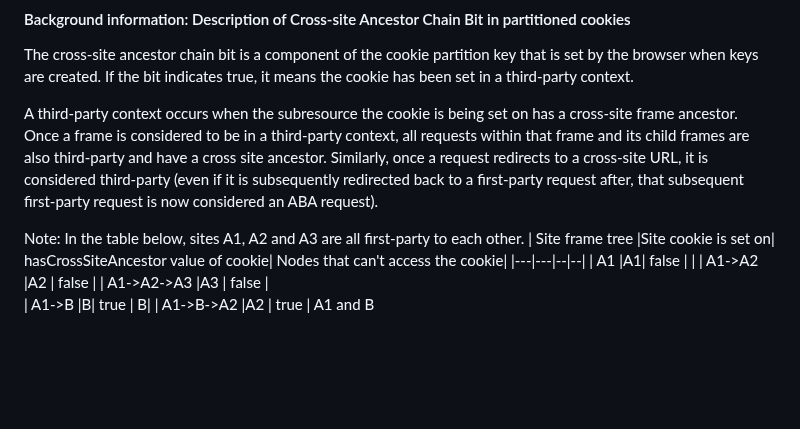
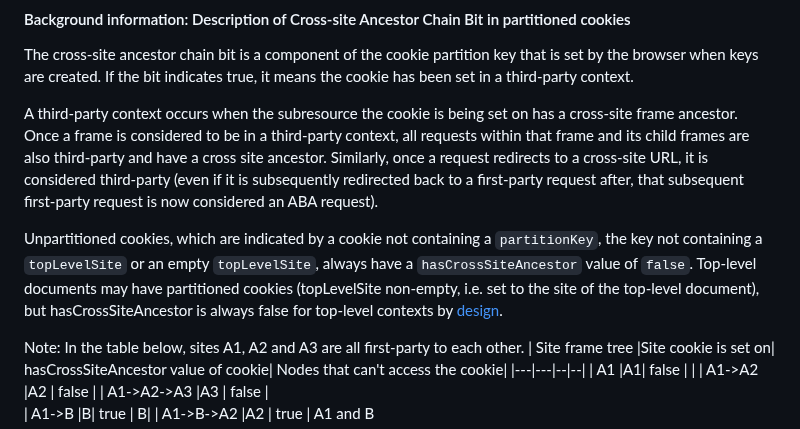
Before and after one commit to w3c/webextensions, a Markdown page: proposals/hasCrossSiteAncestor.md, the part around the change. Drawn GitHub-style; blank space fills up the shorter version.

```diff
--- a/proposals/hasCrossSiteAncestor.md
+++ b/proposals/hasCrossSiteAncestor.md
@@ -10,6 +10,8 @@ The cross-site ancestor chain bit is a component of the cookie partition key tha
 
 A third-party context occurs when the subresource the cookie is being set on has a cross-site frame ancestor.
 Once a frame is considered to be in a third-party context, all requests within that frame and its child frames are also third-party and have a cross site ancestor. Similarly, once a request redirects to a cross-site URL, it is considered third-party (even if it is subsequently redirected back to a first-party request after, that subsequent first-party request is now considered an ABA request).
+
+Unpartitioned cookies, which are indicated by a cookie not containing a `partitionKey`, the key not containing a `topLevelSite` or an empty `topLevelSite`, always have a `hasCrossSiteAncestor` value of `false`. Top-level documents may have partitioned cookies (topLevelSite non-empty, i.e. set to the site of the top-level document), but hasCrossSiteAncestor is always false for top-level contexts by [design](https://github.com/explainers-by-googlers/CHIPS-spec/blob/main/draft-cutler-httpbis-partitioned-cookies.md).
 
 Note: In the table below, sites A1, A2 and A3 are all first-party to each other.
 | Site frame tree |Site cookie is set on| hasCrossSiteAncestor value of cookie| Nodes that can't access the cookie|
```
